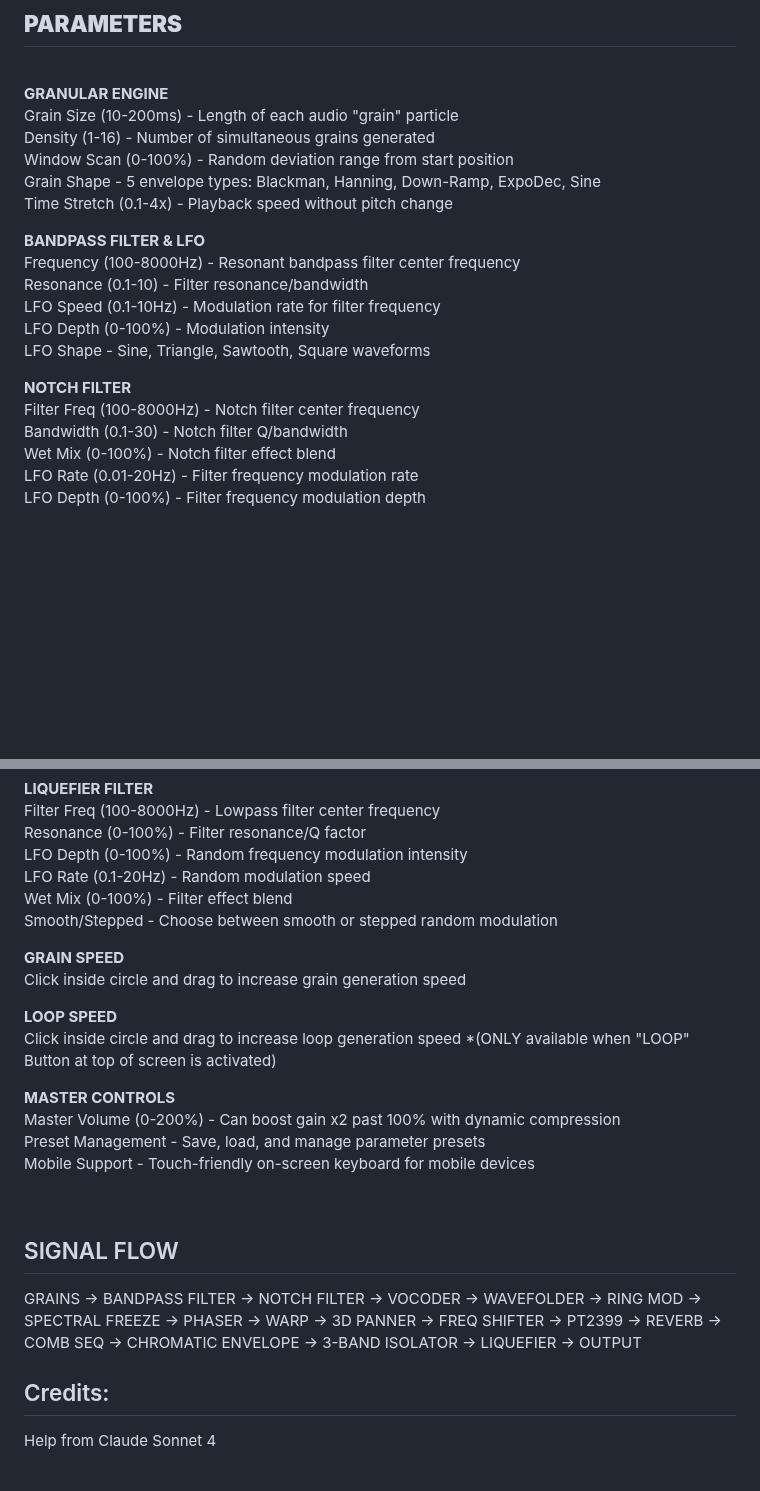
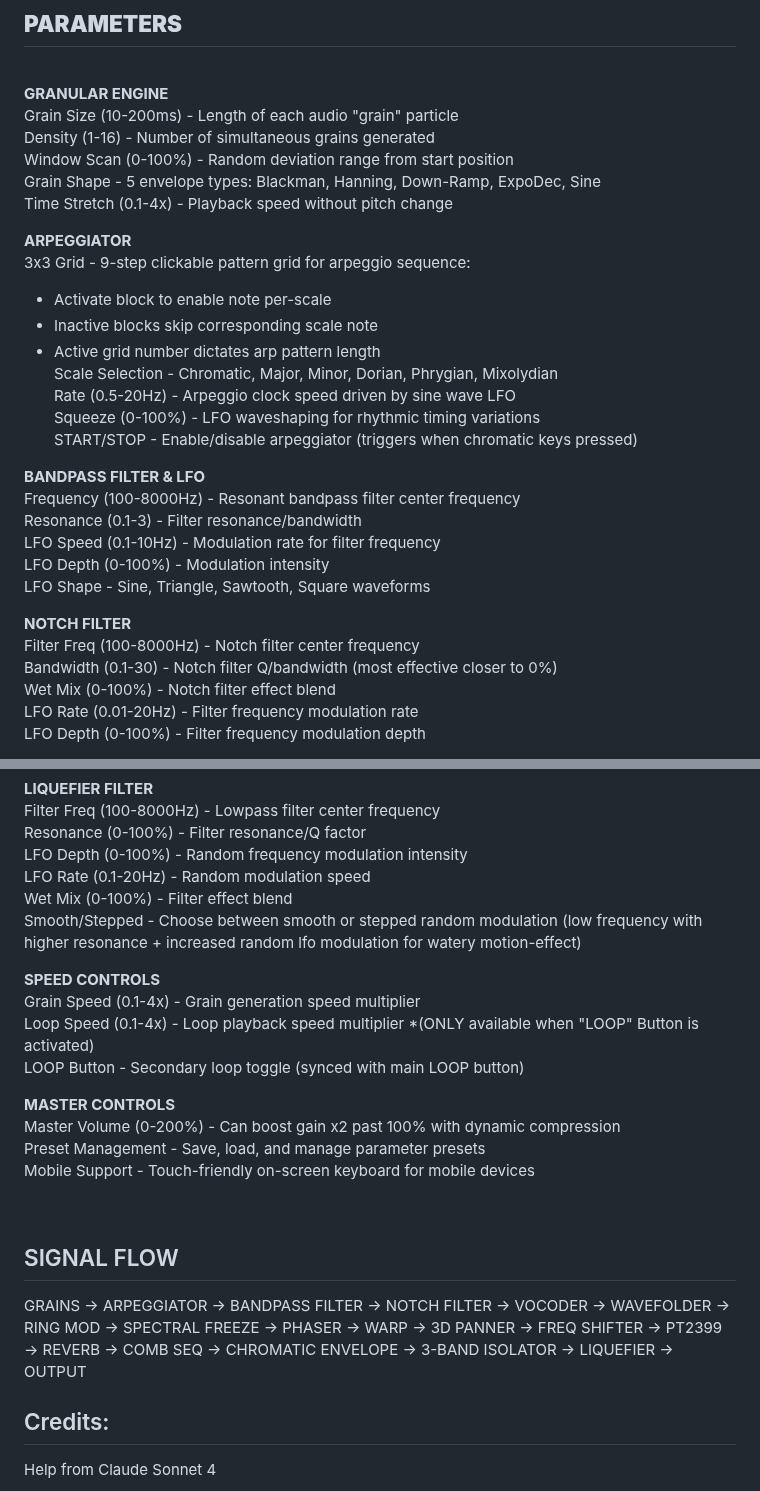
Before and after one commit to Kenneth-Rakentine/Grains, a Markdown page: README.md, 2 parts joined by grey strips. Rendered like a GitHub page; blank space fills up the shorter version.

Commit message:
Readme Update to reflect changes

```diff
--- a/README.md
+++ b/README.md
@@ -73,10 +73,21 @@ Window Scan (0-100%) - Random deviation range from start position<br>
 Grain Shape - 5 envelope types: Blackman, Hanning, Down-Ramp, ExpoDec, Sine<br>
 Time Stretch (0.1-4x) - Playback speed without pitch change<br>
 
+**ARPEGGIATOR**
+<br>
+3x3 Grid - 9-step clickable pattern grid for arpeggio sequence:<br>
+- Activate block to enable note per-scale<br>
+- Inactive blocks skip corresponding scale note<br>
+- Active grid number dictates arp pattern length<br>
+Scale Selection - Chromatic, Major, Minor, Dorian, Phrygian, Mixolydian<br>
+Rate (0.5-20Hz) - Arpeggio clock speed driven by sine wave LFO<br>
+Squeeze (0-100%) - LFO waveshaping for rhythmic timing variations<br>
+START/STOP - Enable/disable arpeggiator (triggers when chromatic keys pressed)<br>
+
 **BANDPASS FILTER & LFO**
 <br>
 Frequency (100-8000Hz) - Resonant bandpass filter center frequency<br>
-Resonance (0.1-10) - Filter resonance/bandwidth<br>
+Resonance (0.1-3) - Filter resonance/bandwidth<br>
 LFO Speed (0.1-10Hz) - Modulation rate for filter frequency<br>
 LFO Depth (0-100%) - Modulation intensity<br>
 LFO Shape - Sine, Triangle, Sawtooth, Square waveforms<br>
@@ -84,7 +95,7 @@ LFO Shape - Sine, Triangle, Sawtooth, Square waveforms<br>
 **NOTCH FILTER**
 <br>
 Filter Freq (100-8000Hz) - Notch filter center frequency<br>
-Bandwidth (0.1-30) - Notch filter Q/bandwidth<br>
+Bandwidth (0.1-30) - Notch filter Q/bandwidth (most effective closer to 0%)<br>
 Wet Mix (0-100%) - Notch filter effect blend<br>
 LFO Rate (0.01-20Hz) - Filter frequency modulation rate<br>
 LFO Depth (0-100%) - Filter frequency modulation depth<br>
@@ -173,15 +189,13 @@ Resonance (0-100%) - Filter resonance/Q factor<br>
 LFO Depth (0-100%) - Random frequency modulation intensity<br>
 LFO Rate (0.1-20Hz) - Random modulation speed<br>
 Wet Mix (0-100%) - Filter effect blend<br>
-Smooth/Stepped - Choose between smooth or stepped random modulation<br>
+Smooth/Stepped - Choose between smooth or stepped random modulation (low frequency with higher resonance + increased random lfo modulation for watery motion-effect)<br>
 
-**GRAIN SPEED**
+**SPEED CONTROLS**
 <br>
-Click inside circle and drag to increase grain generation speed<br>
-
-**LOOP SPEED**
-<br>
-Click inside circle and drag to increase loop generation speed *(ONLY available when "LOOP" Button at top of screen is activated) <br>
+Grain Speed (0.1-4x) - Grain generation speed multiplier<br>
+Loop Speed (0.1-4x) - Loop playback speed multiplier *(ONLY available when "LOOP" Button is activated)<br>
+LOOP Button - Secondary loop toggle (synced with main LOOP button)<br>
 
 **MASTER CONTROLS**
 <br>
@@ -194,7 +208,7 @@ Mobile Support - Touch-friendly on-screen keyboard for mobile devices<br>
 <br>
 
 ## SIGNAL FLOW
-<span style="color:#008080;">GRAINS → BANDPASS FILTER → NOTCH FILTER → VOCODER → WAVEFOLDER → RING MOD → SPECTRAL FREEZE → PHASER → WARP → 3D PANNER → FREQ SHIFTER → PT2399 → REVERB → COMB SEQ → CHROMATIC ENVELOPE → 3-BAND ISOLATOR → LIQUEFIER → OUTPUT</span>
+<span style="color:#008080;">GRAINS → ARPEGGIATOR → BANDPASS FILTER → NOTCH FILTER → VOCODER → WAVEFOLDER → RING MOD → SPECTRAL FREEZE → PHASER → WARP → 3D PANNER → FREQ SHIFTER → PT2399 → REVERB → COMB SEQ → CHROMATIC ENVELOPE → 3-BAND ISOLATOR → LIQUEFIER → OUTPUT</span>
 
 
 
```
Also changed, not shown: other parts of README.md (+5 -0 lines).
